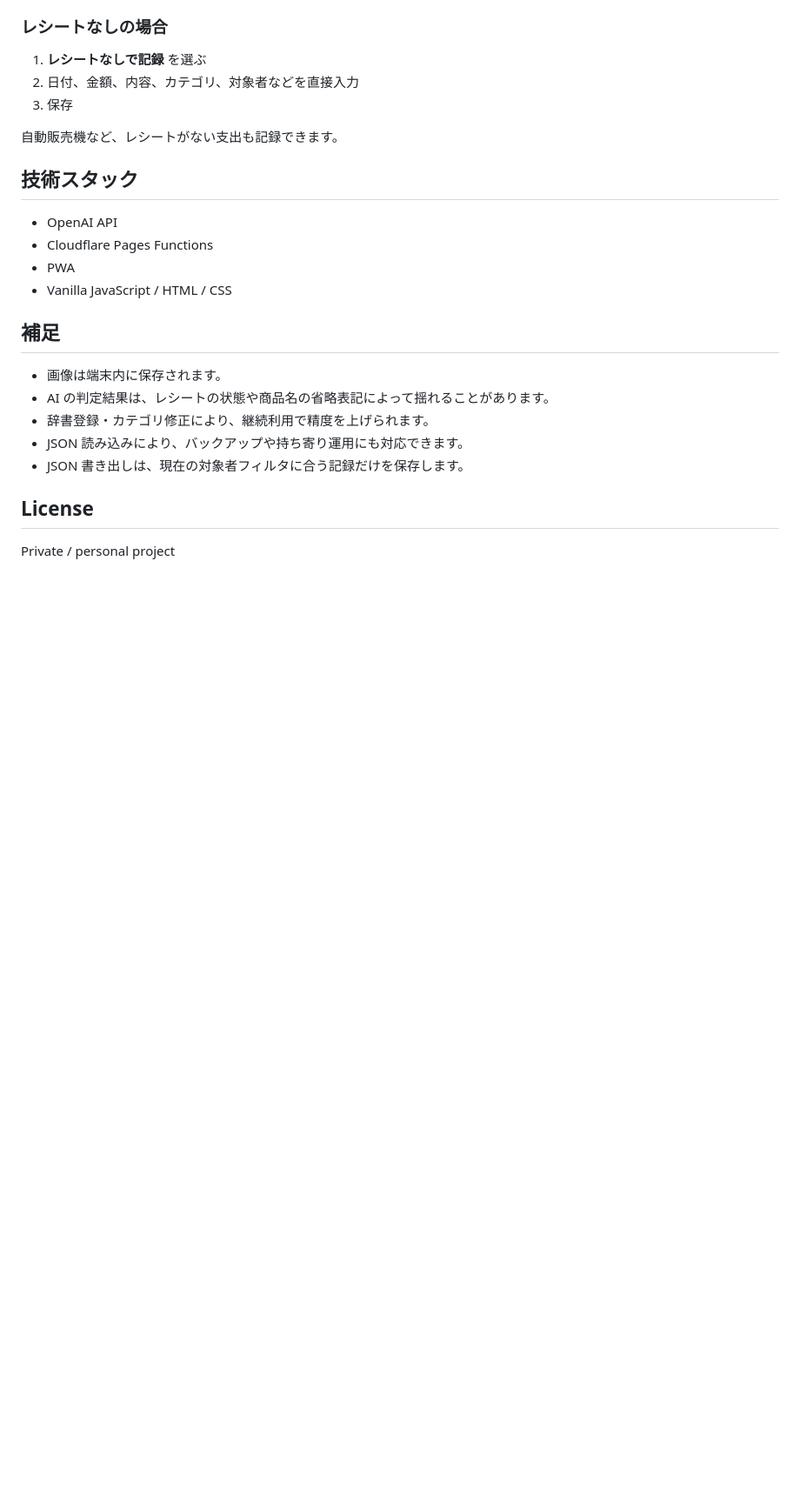
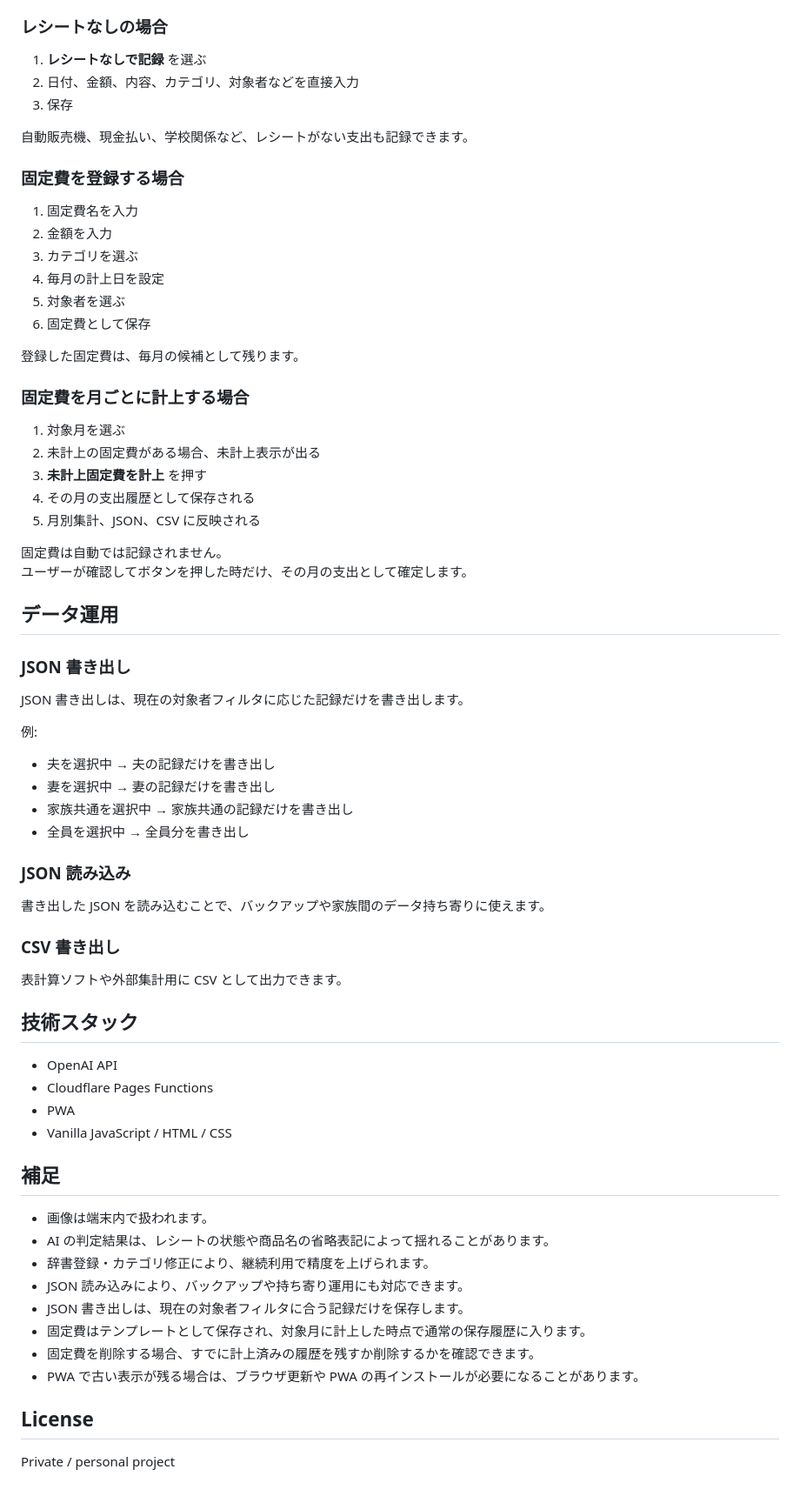
Before and after one commit to Masato-Nasu/KAKEI-BO, a Markdown page: README.md, the part around one of its changes. Shown at 87% size. Rendered like a GitHub page; blank space fills up the shorter version.

```diff
--- a/README.md
+++ b/README.md
@@ -129,7 +167,50 @@ JSON 書き出しは、**現在表示している対象者に応じた記録だ
 2. 日付、金額、内容、カテゴリ、対象者などを直接入力
 3. 保存
 
-自動販売機など、レシートがない支出も記録できます。
+自動販売機、現金払い、学校関係など、レシートがない支出も記録できます。
+
+### 固定費を登録する場合
+
+1. 固定費名を入力
+2. 金額を入力
+3. カテゴリを選ぶ
+4. 毎月の計上日を設定
+5. 対象者を選ぶ
+6. 固定費として保存
+
+登録した固定費は、毎月の候補として残ります。
+
+### 固定費を月ごとに計上する場合
+
+1. 対象月を選ぶ
+2. 未計上の固定費がある場合、未計上表示が出る
+3. **未計上固定費を計上** を押す
+4. その月の支出履歴として保存される
+5. 月別集計、JSON、CSV に反映される
+
+固定費は自動では記録されません。
+ユーザーが確認してボタンを押した時だけ、その月の支出として確定します。
+
+## データ運用
+
+### JSON 書き出し
+
+JSON 書き出しは、現在の対象者フィルタに応じた記録だけを書き出します。
+
+例:
+
+- 夫を選択中 → 夫の記録だけを書き出し
+- 妻を選択中 → 妻の記録だけを書き出し
+- 家族共通を選択中 → 家族共通の記録だけを書き出し
+- 全員を選択中 → 全員分を書き出し
+
+### JSON 読み込み
+
+書き出した JSON を読み込むことで、バックアップや家族間のデータ持ち寄りに使えます。
+
+### CSV 書き出し
+
+表計算ソフトや外部集計用に CSV として出力できます。
 
 ## 技術スタック
 
@@ -140,11 +221,14 @@ JSON 書き出しは、**現在表示している対象者に応じた記録だ
 
 ## 補足
 
-- 画像は端末内に保存されます。
+- 画像は端末内で扱われます。
 - AI の判定結果は、レシートの状態や商品名の省略表記によって揺れることがあります。
 - 辞書登録・カテゴリ修正により、継続利用で精度を上げられます。
 - JSON 読み込みにより、バックアップや持ち寄り運用にも対応できます。
 - JSON 書き出しは、現在の対象者フィルタに合う記録だけを保存します。
+- 固定費はテンプレートとして保存され、対象月に計上した時点で通常の保存履歴に入ります。
+- 固定費を削除する場合、すでに計上済みの履歴を残すか削除するかを確認できます。
+- PWA で古い表示が残る場合は、ブラウザ更新や PWA の再インストールが必要になることがあります。
 
 ## License
 
```
Also changed, not shown: other parts of README.md (+42 -4 lines).
